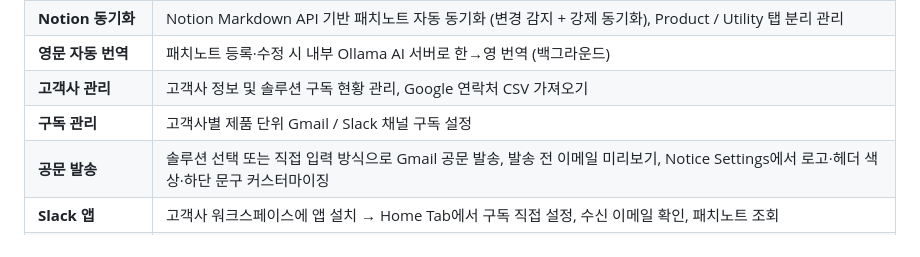
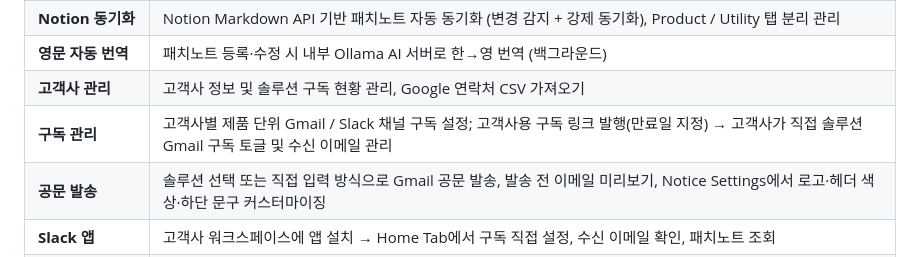
Before and after one commit to zeroboat/patch-notify, a Markdown page: README.md, the part around the change. GitHub-like rendering.

Commit message:
docs: 구독 링크 발행 및 고객사 구독 페이지 기능 문서화
README, GUIDE에 구독 링크 발행/관리/고객사 공개 페이지 섹션 추가

```diff
--- a/README.md
+++ b/README.md
@@ -16,7 +16,7 @@
 | **Notion 동기화** | Notion Markdown API 기반 패치노트 자동 동기화 (변경 감지 + 강제 동기화), Product / Utility 탭 분리 관리 |
 | **영문 자동 번역** | 패치노트 등록·수정 시 내부 Ollama AI 서버로 한→영 번역 (백그라운드) |
 | **고객사 관리** | 고객사 정보 및 솔루션 구독 현황 관리, Google 연락처 CSV 가져오기 |
-| **구독 관리** | 고객사별 제품 단위 Gmail / Slack 채널 구독 설정 |
+| **구독 관리** | 고객사별 제품 단위 Gmail / Slack 채널 구독 설정; 고객사용 구독 링크 발행(만료일 지정) → 고객사가 직접 솔루션 Gmail 구독 토글 및 수신 이메일 관리 |
 | **공문 발송** | 솔루션 선택 또는 직접 입력 방식으로 Gmail 공문 발송, 발송 전 이메일 미리보기, Notice Settings에서 로고·헤더 색상·하단 문구 커스터마이징 |
 | **Slack 앱** | 고객사 워크스페이스에 앱 설치 → Home Tab에서 구독 직접 설정, 수신 이메일 확인, 패치노트 조회 |
 | **발송 로그** | 발송 이력 조회 (유형/채널/상태/고객사/날짜 필터), 실패 원인 상세 확인 |
```
Also changed, not shown: GUIDE.md (+40 -6 lines).
